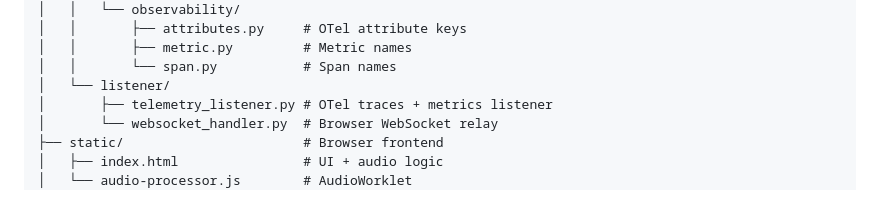
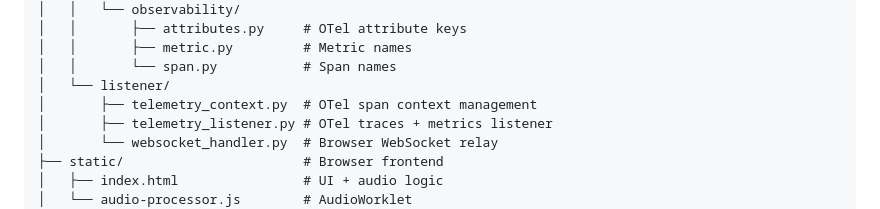
Before and after one commit to MahrRah/observability-realtime-agent, a Markdown page: README.md, the part around the change. Drawn GitHub-style.

Commit message:
chore: update README.md

```diff
--- a/README.md
+++ b/README.md
@@ -95,6 +95,7 @@ Navigate to `http://localhost:8000` and click **Connect**.
 │   │       ├── metric.py         # Metric names
 │   │       └── span.py           # Span names
 │   └── listener/
+│       ├── telemetry_context.py  # OTel span context management
 │       ├── telemetry_listener.py # OTel traces + metrics listener
 │       └── websocket_handler.py  # Browser WebSocket relay
 ├── static/                       # Browser frontend
```
